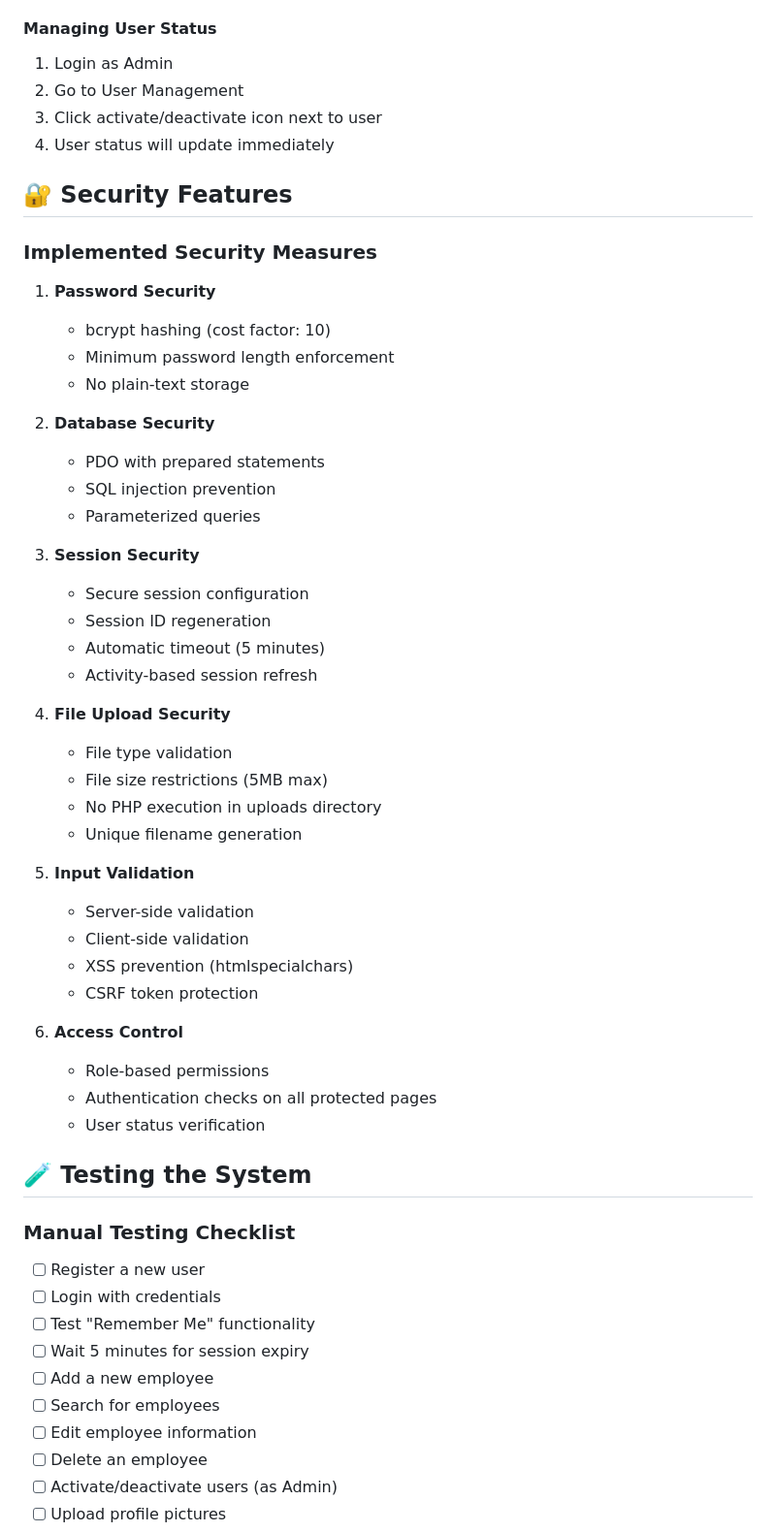
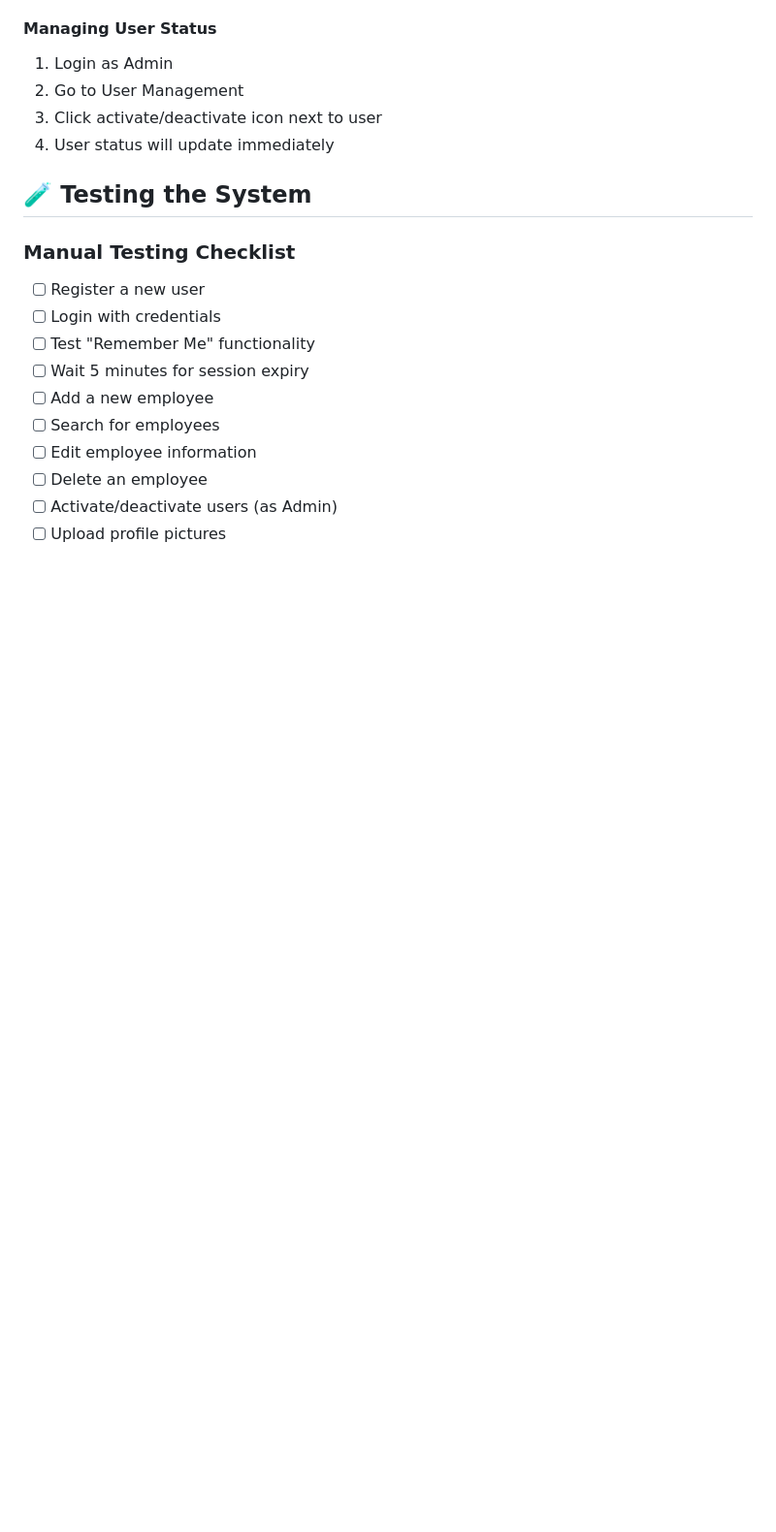
Before and after one commit to FuadAbdikarin/EmployeeManagementSystem, a Markdown page: Employee Management System/README.md, the part around one of its changes. Shown at 97% size. Rendered like a GitHub page; blank space fills up the shorter version.

Commit message:
Update README with project details and features

```diff
--- a/Employee Management System/README.md
+++ b/Employee Management System/README.md
@@ -182,42 +85,6 @@ After importing the database, you can login with:
 4. User status will update immediately
 
 
-## 🔐 Security Features
-
-### Implemented Security Measures
-
-1. **Password Security**
-   - bcrypt hashing (cost factor: 10)
-   - Minimum password length enforcement
-   - No plain-text storage
-
-2. **Database Security**
-   - PDO with prepared statements
-   - SQL injection prevention
-   - Parameterized queries
-
-3. **Session Security**
-   - Secure session configuration
-   - Session ID regeneration
-   - Automatic timeout (5 minutes)
-   - Activity-based session refresh
-
-4. **File Upload Security**
-   - File type validation
-   - File size restrictions (5MB max)
-   - No PHP execution in uploads directory
-   - Unique filename generation
-
-5. **Input Validation**
-   - Server-side validation
-   - Client-side validation
-   - XSS prevention (htmlspecialchars)
-   - CSRF token protection
-
-6. **Access Control**
-   - Role-based permissions
-   - Authentication checks on all protected pages
-   - User status verification
 
 ## 🧪 Testing the System
 
```
Also changed, not shown: other parts of Employee Management System/README.md (+4 -122 lines).
